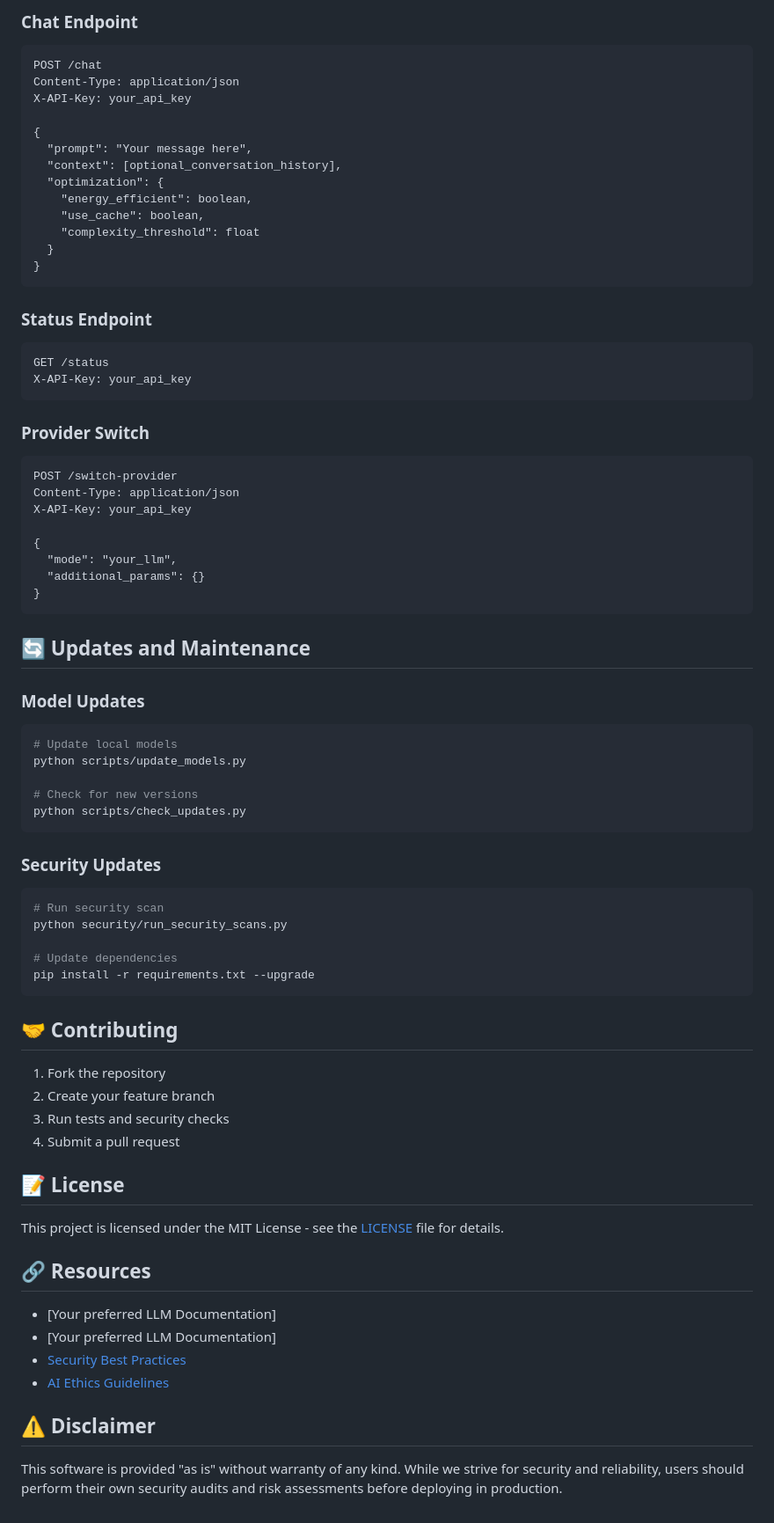
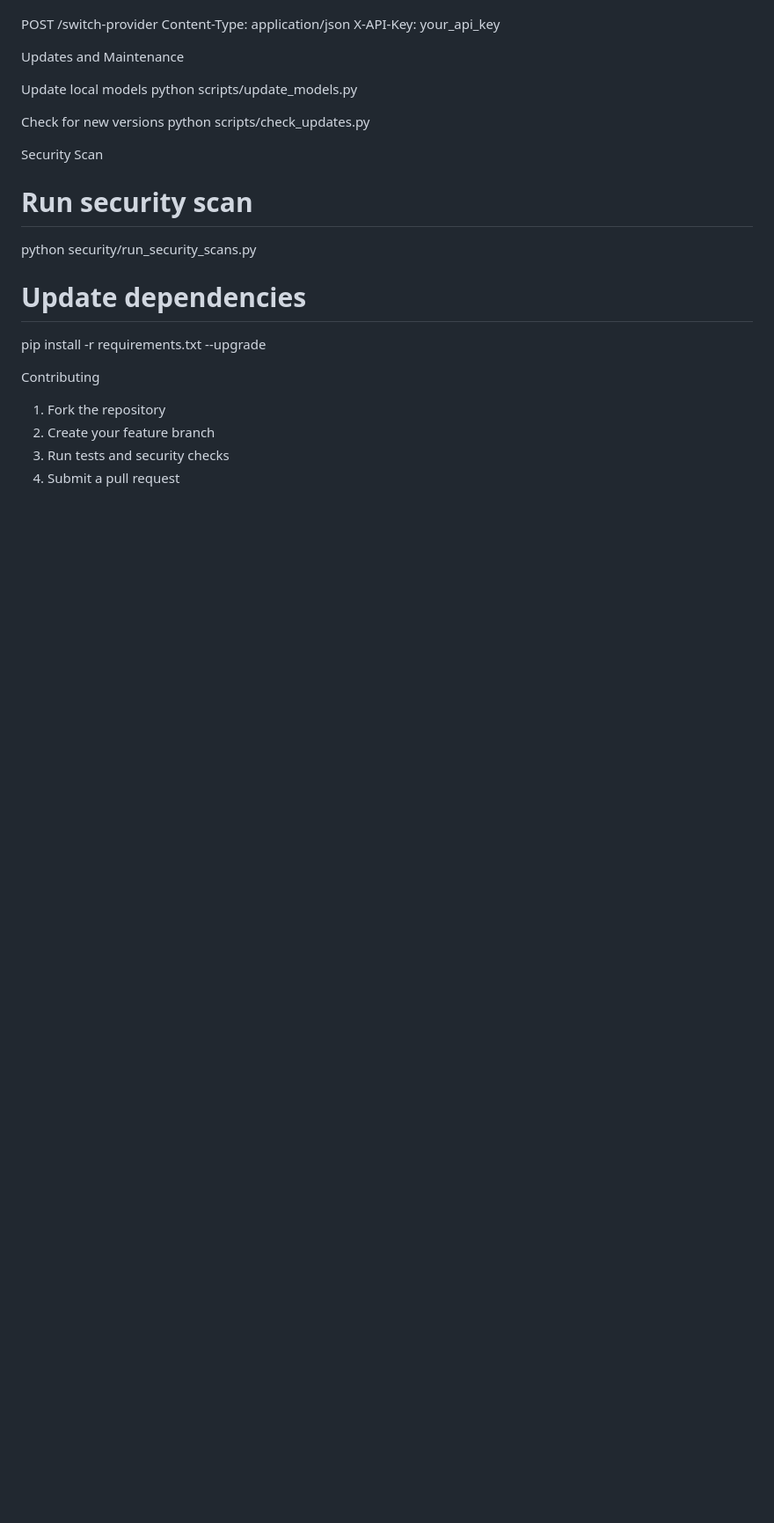
Before and after one commit to D0CT4/CyberSafe, a Markdown page: README.md, the part around the change printed below. Shown: that part at 88% size. GitHub-like rendering; blank space fills up the shorter version.

````diff
--- a/README.md
+++ b/README.md
@@ -374,76 +238,27 @@ X-API-Key: your_api_key
-### Chat Endpoint
-```http
-POST /chat
-Content-Type: application/json
-X-API-Key: your_api_key
-
-{
-  "prompt": "Your message here",
-  "context": [optional_conversation_history],
-  "optimization": {
-    "energy_efficient": boolean,
-    "use_cache": boolean,
-    "complexity_threshold": float
-  }
-}
-```
-
-### Status Endpoint
-```http
-GET /status
-X-API-Key: your_api_key
-```
-
-### Provider Switch
-```http
 POST /switch-provider
 Content-Type: application/json
 X-API-Key: your_api_key
 
-{
-  "mode": "your_llm",
-  "additional_params": {}
-}
-```
+ Updates and Maintenance
 
-## 🔄 Updates and Maintenance
-
-### Model Updates
-```bash
-# Update local models
+Update local models
 python scripts/update_models.py
 
-# Check for new versions
+Check for new versions
 python scripts/check_updates.py
-```
 
-### Security Updates
-```bash
+
+Security Scan
 # Run security scan
 python security/run_security_scans.py
 
 # Update dependencies
 pip install -r requirements.txt --upgrade
-```
 
-## 🤝 Contributing
+
+Contributing
 
 1. Fork the repository
 2. Create your feature branch
 3. Run tests and security checks
 4. Submit a pull request
-
-## 📝 License
-
-This project is licensed under the MIT License - see the [LICENSE](LICENSE) file for details.
-
-## 🔗 Resources
-
-- [Your preferred LLM Documentation]
-- [Your preferred LLM Documentation]
-- [Security Best Practices](https://owasp.org/www-project-top-ten/)
-- [AI Ethics Guidelines](https://www.microsoft.com/en-us/ai/responsible-ai)
-
-## ⚠️ Disclaimer
-
-This software is provided "as is" without warranty of any kind. While we strive for security and reliability, users should perform their own security audits and risk assessments before deploying in production.
````
Also changed, not shown: other parts of README.md (+26 -162 lines).
